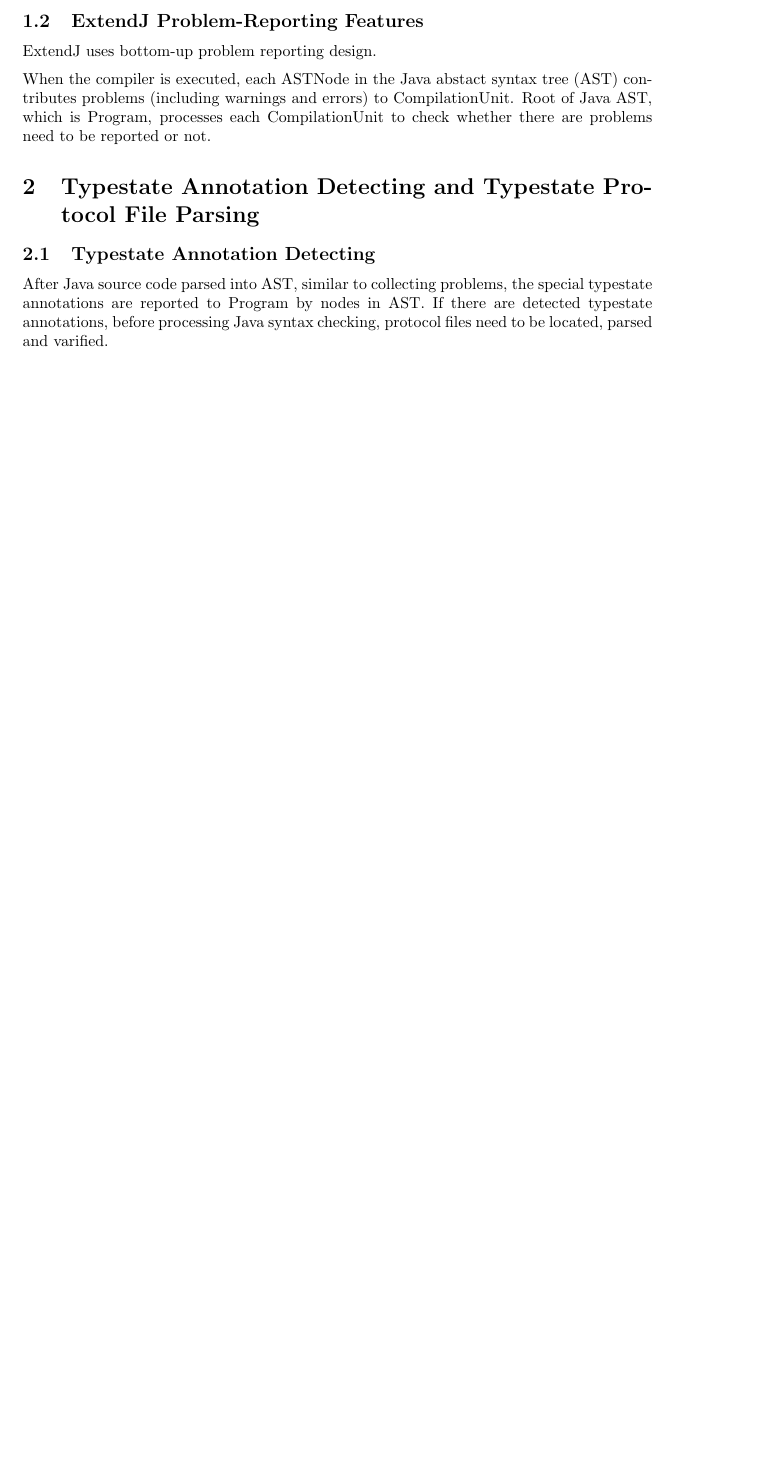
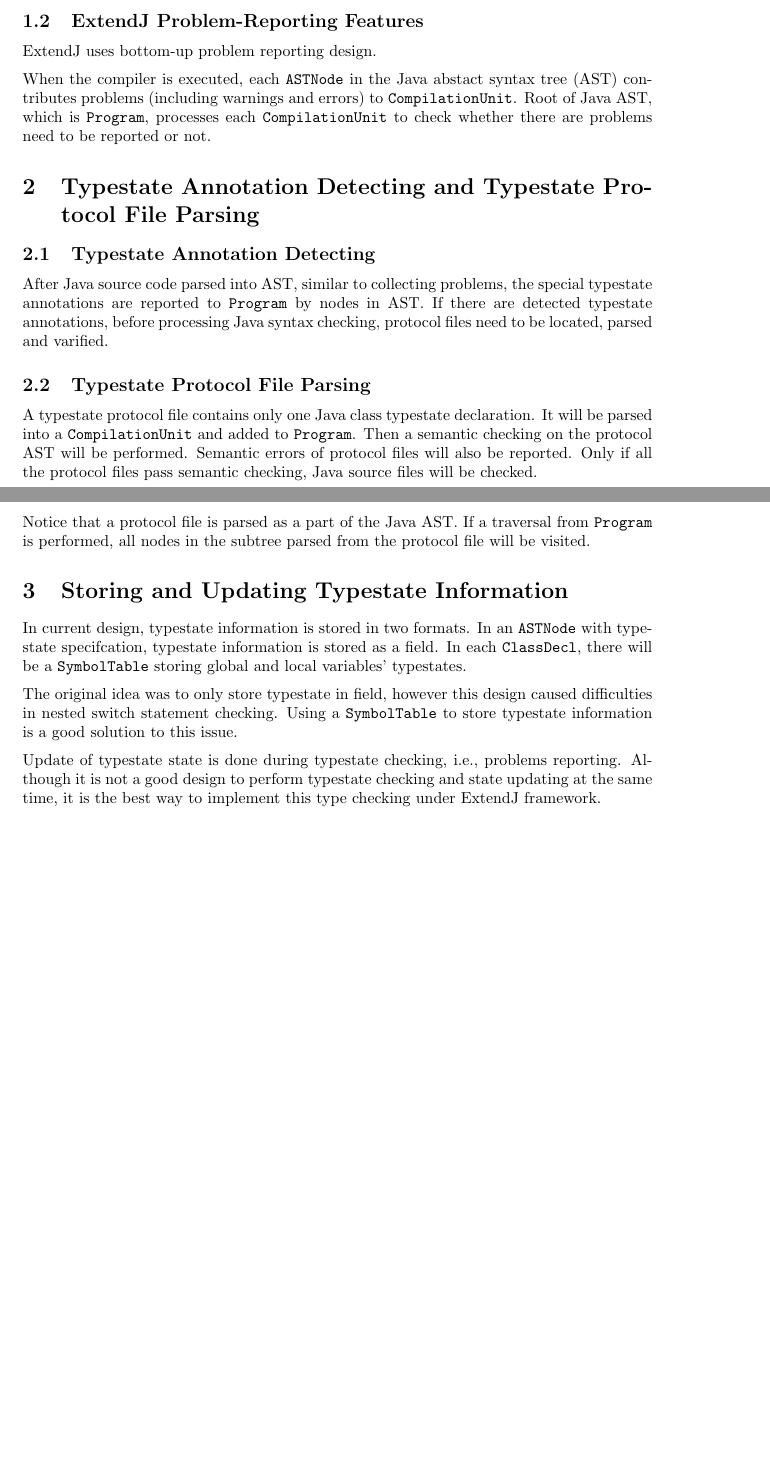
Before and after one commit to XYUnknown/mungo, a LaTeX document (doc/specification.tex): part of the page before the commit and two parts of pages 1 and 2 of 2 after it, the two joined at a grey line, cut so that both start at the same text, the shorter picture padded with empty space. Compiled offline with pdfLaTeX.

Commit message:
Update specification file

```diff
--- a/doc/specification.tex
+++ b/doc/specification.tex
@@ -48,7 +48,7 @@
 
 \subsection{ExtendJ Problem-Reporting Features}
 ExtendJ uses bottom-up problem reporting design. \\[0.2cm]
-When the compiler is executed, each ASTNode in the Java abstact syntax tree (AST) contributes problems (including warnings and errors) to CompilationUnit. Root of Java AST, which is Program, processes each CompilationUnit to check whether there are problems need to be reported or not.
+When the compiler is executed, each \texttt{ASTNode} in the Java abstact syntax tree (AST) contributes problems (including warnings and errors) to \texttt{CompilationUnit}. Root of Java AST, which is \texttt{Program}, processes each \texttt{CompilationUnit} to check whether there are problems need to be reported or not.
 
 %------------------------------------------------------------------------------------------------------------
 %------------------------------------------------------------------------------------------------------------
@@ -56,7 +56,20 @@
 %------------------------------------------------------------------------------------------------------------
 %------------------------------------------------------------------------------------------------------------
 \subsection{Typestate Annotation Detecting}
-After Java source code parsed into AST, similar to collecting problems, the special typestate annotations are reported to Program by nodes in AST. If there are detected typestate annotations, before processing Java syntax checking, protocol files need to be located, parsed and varified.
+After Java source code parsed into AST, similar to collecting problems, the special typestate annotations are reported to \texttt{Program} by nodes in AST. If there are detected typestate annotations, before processing Java syntax checking, protocol files need to be located, parsed and varified.
+
+\subsection{Typestate Protocol File Parsing}
+A typestate protocol file contains only one Java class typestate declaration. It will be parsed into a \texttt{CompilationUnit} and added to \texttt{Program}. Then a semantic checking on the protocol AST will be performed. Semantic errors of protocol files will also be reported. Only if all the protocol files pass semantic checking, Java source files will be checked. \\[0.2cm]
+Notice that a protocol file is parsed as a part of the Java AST. If a traversal from \texttt{Program} is performed, all nodes in the subtree parsed from the protocol file will be visited.
+
+%------------------------------------------------------------------------------------------------------------
+%------------------------------------------------------------------------------------------------------------
+\section{Storing and Updating Typestate Information}
+%------------------------------------------------------------------------------------------------------------
+%------------------------------------------------------------------------------------------------------------
+In current design, typestate information is stored in two formats. In an \texttt{ASTNode} with typestate specifcation, typestate information is stored as a field. In each \texttt{ClassDecl}, there will be a \texttt{SymbolTable} storing global and local variables' typestates.\\[0.2cm]
+The original idea was to only store typestate in field, however this design caused difficulties in nested switch statement checking. Using a \texttt{SymbolTable} to store typestate information is a good solution to this issue.\\[0.2cm]
+Update of typestate state is done during typestate checking, i.e., problems reporting. Although it is not a good design to perform typestate checking and state updating at the same time, it is the best way to implement this type checking under ExtendJ framework.
 
 
 %
```
